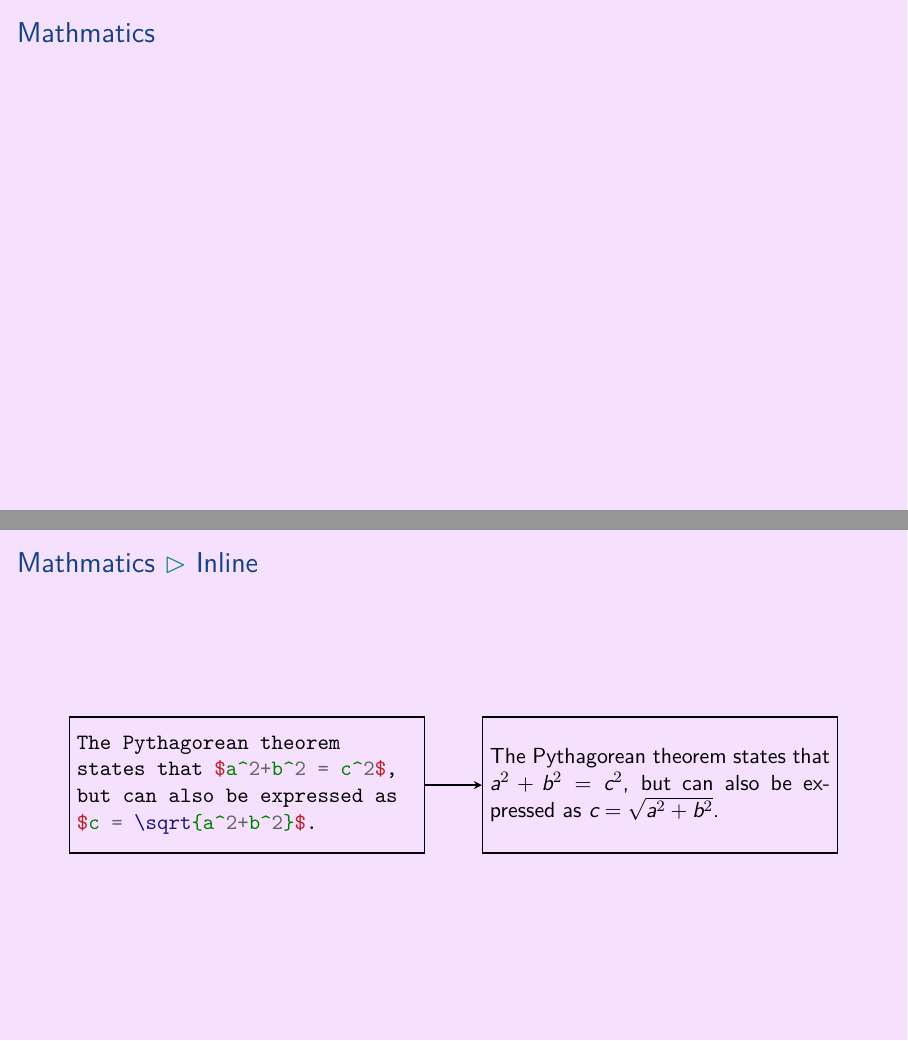
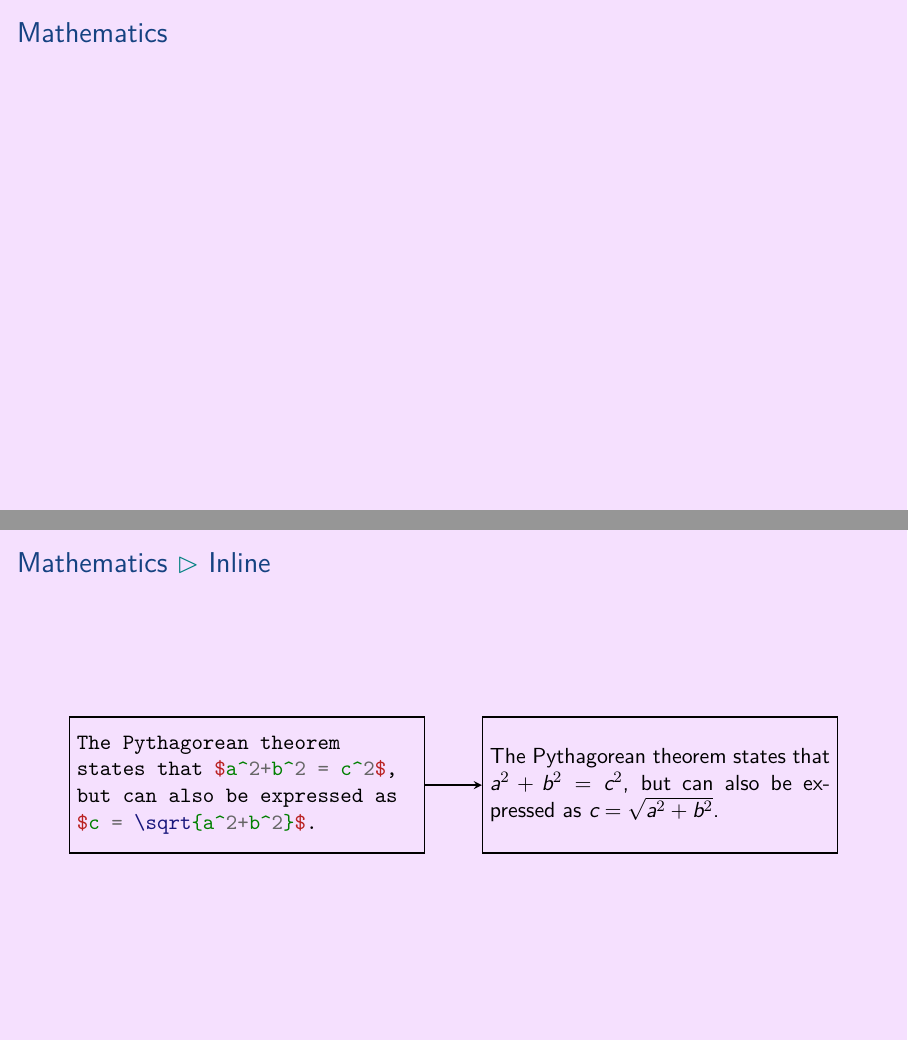
Before and after one commit to aslakjohansen/prosa-latex, LaTeX slides (doc/introduction_presentation.tex, which reads doc/introduction_contents.tex): pages 39 and 40 of 58, joined at a grey line. Compiled offline with XeLaTeX.

Commit message:
Fixed typo

```diff
--- a/doc/introduction_contents.tex
+++ b/doc/introduction_contents.tex
@@ -686,14 +686,14 @@ detaining.}.
 
 \subsection{Mathematics}
 \begin{frame}[fragile]
-  \frametitle{Mathmatics}
+  \frametitle{Mathematics}
   \vspace{3mm}
 
 \end{frame}
 
 \subsubsection{Inline}
 \begin{frame}[fragile]
-  \frametitle{Mathmatics \subpart{Inline}}
+  \frametitle{Mathematics \subpart{Inline}}
   \begin{tikzpicture}[remember picture,overlay]
     \newcommand{\height}[0]{24mm}
     \newcommand{\dist}[0]{5mm}
```
Also changed, not shown: doc/introduction_contents.tex (4 more changed lines).
